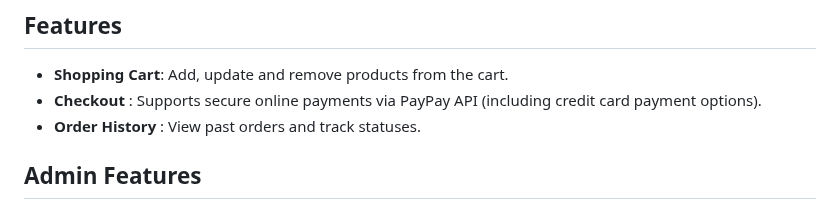
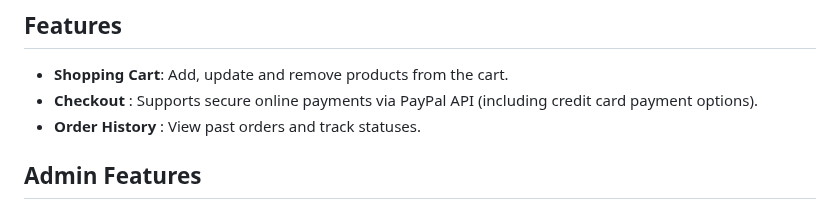
Before and after one commit to covenanter07/Shop-Site-Demo, a Markdown page: README.md, the part around the change. GitHub-like rendering.

```diff
--- a/README.md
+++ b/README.md
@@ -7,7 +7,7 @@ The E-Commerce Website is a PHP-based web application with MySQL as the database
 
 ## Features
 - **Shopping Cart**: Add, update and remove products from the cart.
-- **Checkout** : Supports secure online payments via PayPay API (including credit card payment options).
+- **Checkout** : Supports secure online payments via PayPal API (including credit card payment options).
 - **Order History** : View past orders and track statuses.
 
 ## Admin Features
```
